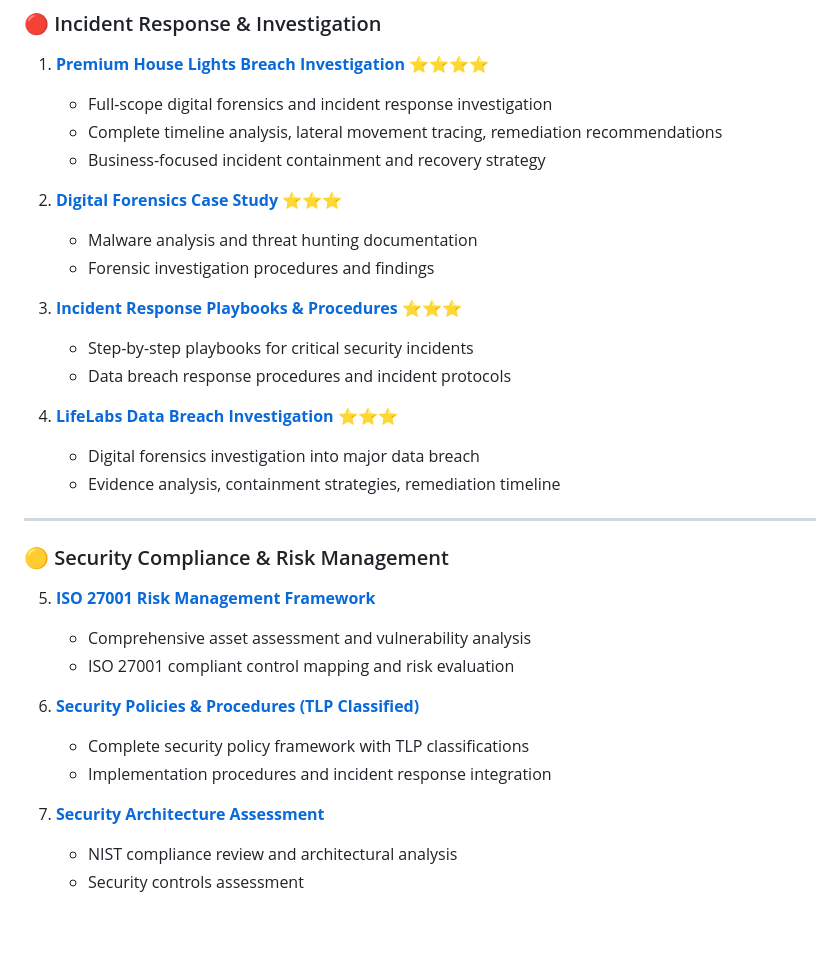
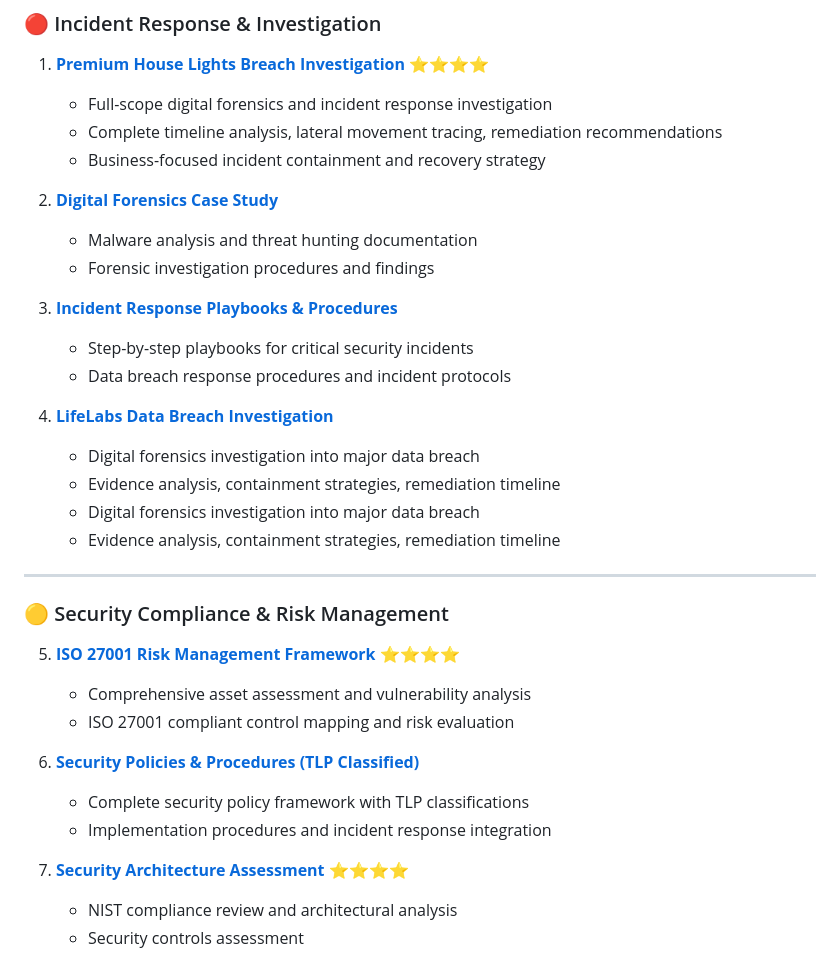
Before and after one commit to VioletFigueroa/VioletFigueroa.github.io, a Markdown page: README.md, the part around one of its changes. GitHub-like rendering; blank space fills up the shorter version.

Commit message:
docs: Update starred projects to top 4 most impressive security projects

```diff
--- a/README.md
+++ b/README.md
@@ -46,22 +46,24 @@ Cybersecurity professional specializing in **incident response**, **digital fore
    - Complete timeline analysis, lateral movement tracing, remediation recommendations
    - Business-focused incident containment and recovery strategy
 
-2. **[Digital Forensics Case Study](https://github.com/VioletFigueroa/Digital-Forensics-Case-Study)** ⭐⭐⭐
+2. **[Digital Forensics Case Study](https://github.com/VioletFigueroa/Digital-Forensics-Case-Study)**
    - Malware analysis and threat hunting documentation
    - Forensic investigation procedures and findings
 
-3. **[Incident Response Playbooks & Procedures](https://github.com/VioletFigueroa/incident-response-playbooks-procedures)** ⭐⭐⭐
+3. **[Incident Response Playbooks & Procedures](https://github.com/VioletFigueroa/incident-response-playbooks-procedures)**
    - Step-by-step playbooks for critical security incidents
    - Data breach response procedures and incident protocols
 
-4. **[LifeLabs Data Breach Investigation](https://github.com/VioletFigueroa/data-breach-investigation-forensics)** ⭐⭐⭐
+4. **[LifeLabs Data Breach Investigation](https://github.com/VioletFigueroa/data-breach-investigation-forensics)**
+   - Digital forensics investigation into major data breach
+   - Evidence analysis, containment strategies, remediation timeline
    - Digital forensics investigation into major data breach
    - Evidence analysis, containment strategies, remediation timeline
 
 ---
 
 ### 🟡 Security Compliance & Risk Management
-5. **[ISO 27001 Risk Management Framework](https://github.com/VioletFigueroa/iso27001-risk-management-framework)**
+5. **[ISO 27001 Risk Management Framework](https://github.com/VioletFigueroa/iso27001-risk-management-framework)** ⭐⭐⭐⭐
    - Comprehensive asset assessment and vulnerability analysis
    - ISO 27001 compliant control mapping and risk evaluation
 
@@ -69,7 +71,7 @@ Cybersecurity professional specializing in **incident response**, **digital fore
    - Complete security policy framework with TLP classifications
    - Implementation procedures and incident response integration
 
-7. **[Security Architecture Assessment](https://github.com/VioletFigueroa/Security-Architecture-Assessment)**
+7. **[Security Architecture Assessment](https://github.com/VioletFigueroa/Security-Architecture-Assessment)** ⭐⭐⭐⭐
    - NIST compliance review and architectural analysis
    - Security controls assessment
 
```
Also changed, not shown: other parts of README.md (+1 -1 lines).
